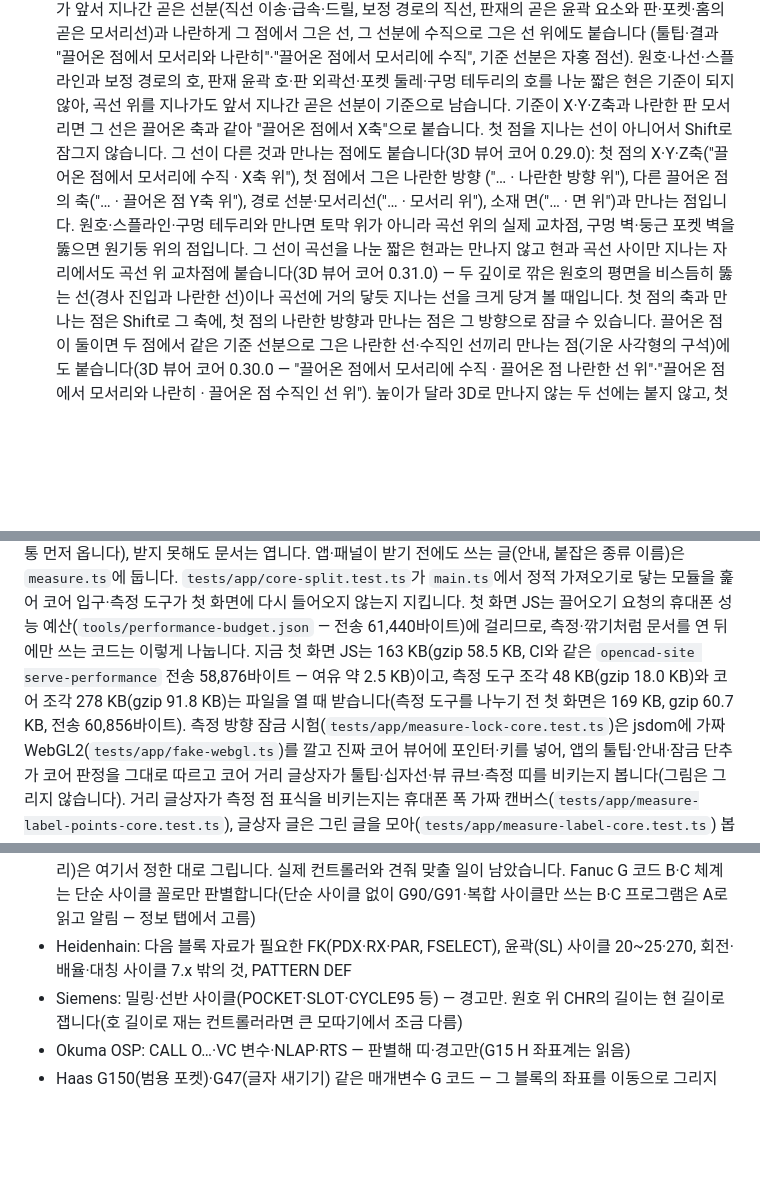
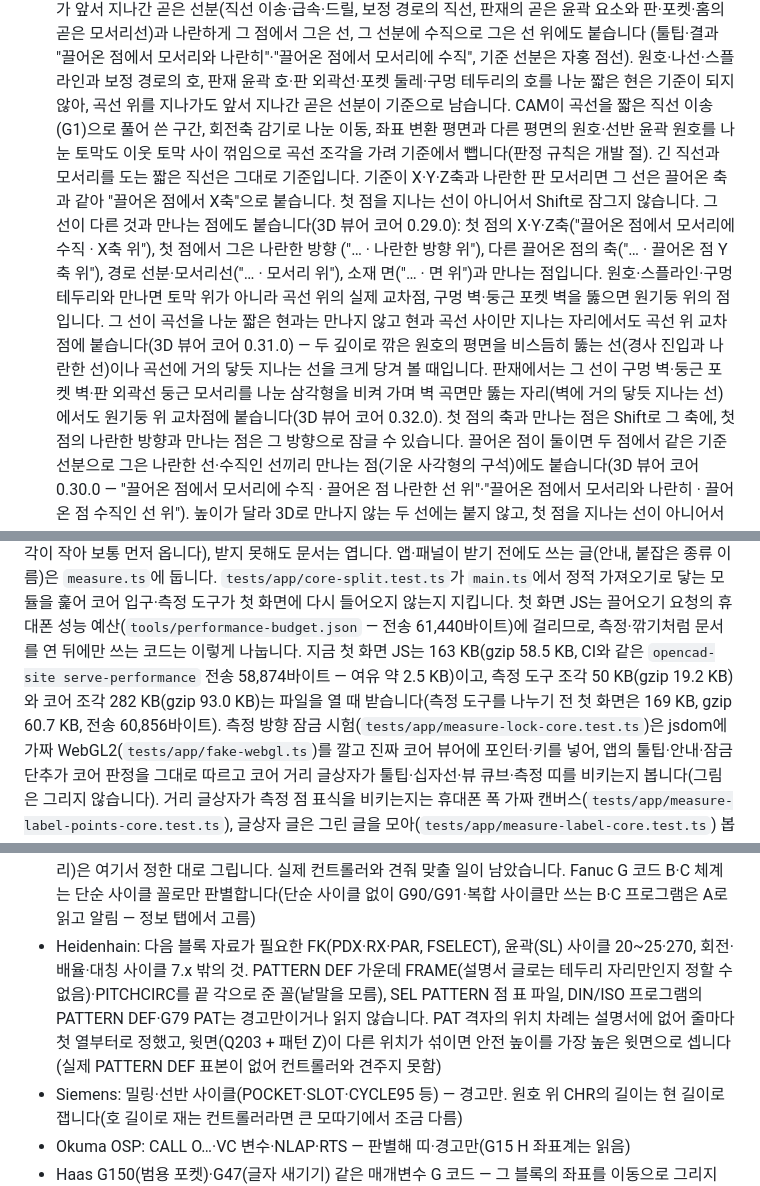
Before and after one commit to GyuTae-Kim/opencad-nc, a Markdown page: README.md, 3 parts joined by grey strips. Drawn GitHub-style; blank space fills up the shorter version.

```diff
--- a/README.md
+++ b/README.md
@@ -295,12 +300,16 @@ WangShi PGI·KDT XML은 공개 형식 설명서가 없어, 비공개 리더의
    판재의 곧은 윤곽 요소와 판·포켓·홈의 곧은 모서리선)과 나란하게 그 점에서 그은 선, 그 선분에 수직으로 그은 선 위에도 붙습니다
    (툴팁·결과 "끌어온 점에서 모서리와 나란히"·"끌어온 점에서 모서리에 수직", 기준 선분은 자홍 점선). 원호·나선·스플라인과 보정 경로의 호,
    판재 윤곽 호·판 외곽선·포켓 둘레·구멍 테두리의 호를 나눈 짧은 현은 기준이 되지 않아, 곡선 위를 지나가도 앞서 지나간 곧은 선분이 기준으로 남습니다.
+   CAM이 곡선을 짧은 직선 이송(G1)으로 풀어 쓴 구간, 회전축 감기로 나눈 이동, 좌표 변환 평면과 다른 평면의 원호·선반 윤곽 원호를 나눈 토막도
+   이웃 토막 사이 꺾임으로 곡선 조각을 가려 기준에서 뺍니다(판정 규칙은 개발 절). 긴 직선과 모서리를 도는 짧은 직선은 그대로 기준입니다.
    기준이 X·Y·Z축과 나란한 판 모서리면 그 선은 끌어온 축과 같아 "끌어온 점에서 X축"으로 붙습니다. 첫 점을 지나는 선이 아니어서 Shift로 잠그지 않습니다.
    그 선이 다른 것과 만나는 점에도 붙습니다(3D 뷰어 코어 0.29.0): 첫 점의 X·Y·Z축("끌어온 점에서 모서리에 수직 · X축 위"), 첫 점에서 그은 나란한 방향
    ("… · 나란한 방향 위"), 다른 끌어온 점의 축("… · 끌어온 점 Y축 위"), 경로 선분·모서리선("… · 모서리 위"), 소재 면("… · 면 위")과 만나는 점입니다.
    원호·스플라인·구멍 테두리와 만나면 토막 위가 아니라 곡선 위의 실제 교차점, 구멍 벽·둥근 포켓 벽을 뚫으면 원기둥 위의 점입니다.
    그 선이 곡선을 나눈 짧은 현과는 만나지 않고 현과 곡선 사이만 지나는 자리에서도 곡선 위 교차점에 붙습니다(3D 뷰어 코어 0.31.0) —
    두 깊이로 깎은 원호의 평면을 비스듬히 뚫는 선(경사 진입과 나란한 선)이나 곡선에 거의 닿듯 지나는 선을 크게 당겨 볼 때입니다.
+   판재에서는 그 선이 구멍 벽·둥근 포켓 벽·판 외곽선 둥근 모서리를 나눈 삼각형을 비켜 가며 벽 곡면만 뚫는 자리(벽에 거의 닿듯 지나는 선)에서도
+   원기둥 위 교차점에 붙습니다(3D 뷰어 코어 0.32.0).
    첫 점의 축과 만나는 점은 Shift로 그 축에, 첫 점의 나란한 방향과 만나는 점은 그 방향으로 잠글 수 있습니다.
    끌어온 점이 둘이면 두 점에서 같은 기준 선분으로 그은 나란한 선·수직인 선끼리 만나는 점(기운 사각형의 구석)에도 붙습니다(3D 뷰어 코어 0.30.0 —
    "끌어온 점에서 모서리에 수직 · 끌어온 점 나란한 선 위"·"끌어온 점에서 모서리와 나란히 · 끌어온 점 수직인 선 위"). 높이가 달라 3D로 만나지 않는 두 선에는
@@ -556,8 +578,8 @@ npm run preview    # 빌드 결과 보기
 앱·패널이 받기 전에도 쓰는 글(안내, 붙잡은 종류 이름)은 `measure.ts`에 둡니다. `tests/app/core-split.test.ts`가 `main.ts`에서 정적 가져오기로
 닿는 모듈을 훑어 코어 입구·측정 도구가 첫 화면에 다시 들어오지 않는지 지킵니다.
 첫 화면 JS는 끌어오기 요청의 휴대폰 성능 예산(`tools/performance-budget.json` — 전송 61,440바이트)에 걸리므로, 측정·깎기처럼 문서를 연 뒤에만 쓰는
-코드는 이렇게 나눕니다. 지금 첫 화면 JS는 163 KB(gzip 58.5 KB, CI와 같은 `opencad-site serve-performance` 전송 58,876바이트 — 여유 약 2.5 KB)이고,
-측정 도구 조각 48 KB(gzip 18.0 KB)와 코어 조각 278 KB(gzip 91.8 KB)는 파일을 열 때 받습니다(측정 도구를 나누기 전 첫 화면은 169 KB, gzip 60.7 KB, 전송 60,856바이트).
+코드는 이렇게 나눕니다. 지금 첫 화면 JS는 163 KB(gzip 58.5 KB, CI와 같은 `opencad-site serve-performance` 전송 58,874바이트 — 여유 약 2.5 KB)이고,
+측정 도구 조각 50 KB(gzip 19.2 KB)와 코어 조각 282 KB(gzip 93.0 KB)는 파일을 열 때 받습니다(측정 도구를 나누기 전 첫 화면은 169 KB, gzip 60.7 KB, 전송 60,856바이트).
 측정 방향 잠금 시험(`tests/app/measure-lock-core.test.ts`)은 jsdom에 가짜 WebGL2(`tests/app/fake-webgl.ts`)를 깔고 진짜 코어 뷰어에
 포인터·키를 넣어, 앱의 툴팁·안내·잠금 단추가 코어 판정을 그대로 따르고 코어 거리 글상자가 툴팁·십자선·뷰 큐브·측정 띠를 비키는지 봅니다(그림은 그리지 않습니다).
 거리 글상자가 측정 점 표식을 비키는지는 휴대폰 폭 가짜 캔버스(`tests/app/measure-label-points-core.test.ts`), 글상자 글은 그린 글을 모아(`tests/app/measure-label-core.test.ts`) 봅니다.
@@ -662,7 +684,9 @@ CPU를 4배 늦추면(휴대폰 흉내, 30만 이동) 두 쪽 모두 메인 스
   여기서 정한 대로 그립니다. 실제 컨트롤러와 견줘 맞출 일이 남았습니다.
   Fanuc G 코드 B·C 체계는 단순 사이클 꼴로만 판별합니다(단순 사이클 없이 G90/G91·복합 사이클만 쓰는 B·C 프로그램은 A로 읽고 알림 — 정보 탭에서 고름)
 - Heidenhain: 다음 블록 자료가 필요한 FK(PDX·RX·PAR, FSELECT), 윤곽(SL) 사이클 20~25·270,
-  회전·배율·대칭 사이클 7.x 밖의 것, PATTERN DEF
+  회전·배율·대칭 사이클 7.x 밖의 것. PATTERN DEF 가운데 FRAME(설명서 글로는 테두리 자리만인지 정할 수 없음)·PITCHCIRC를 끝 각으로 준 꼴(낱말을 모름),
+  SEL PATTERN 점 표 파일, DIN/ISO 프로그램의 PATTERN DEF·G79 PAT는 경고만이거나 읽지 않습니다. PAT 격자의 위치 차례는 설명서에 없어 줄마다 첫 열부터로 정했고,
+  윗면(Q203 + 패턴 Z)이 다른 위치가 섞이면 안전 높이를 가장 높은 윗면으로 셉니다(실제 PATTERN DEF 표본이 없어 컨트롤러와 견주지 못함)
 - Siemens: 밀링·선반 사이클(POCKET·SLOT·CYCLE95 등) — 경고만. 원호 위 CHR의 길이는 현 길이로 잽니다(호 길이로 재는 컨트롤러라면
   큰 모따기에서 조금 다름)
 - Okuma OSP: CALL O…·VC 변수·NLAP·RTS — 판별해 띠·경고만(G15 H 좌표계는 읽음)
```
Also changed, not shown: other parts of README.md (+23 -3 lines).
